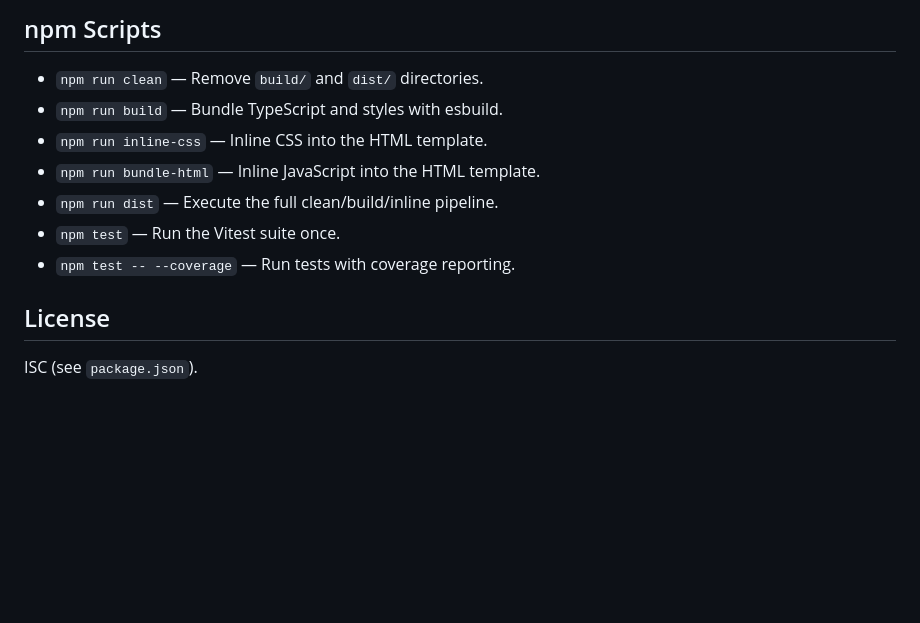
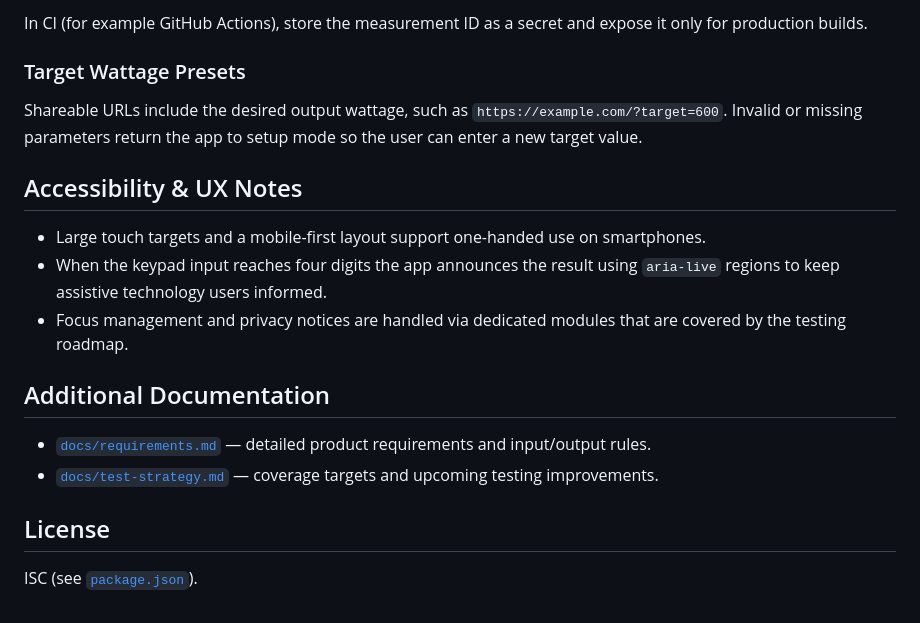
Before and after one commit to okayu9/towatt, a Markdown page: README.md, the part around one of its changes. GitHub-like rendering; blank space fills up the shorter version.

```diff
--- a/README.md
+++ b/README.md
@@ -60,12 +110,17 @@ npx serve dist
 
-## npm Scripts
-- `npm run clean` — Remove `build/` and `dist/` directories.
-- `npm run build` — Bundle TypeScript and styles with esbuild.
-- `npm run inline-css` — Inline CSS into the HTML template.
-- `npm run bundle-html` — Inline JavaScript into the HTML template.
-- `npm run dist` — Execute the full clean/build/inline pipeline.
-- `npm test` — Run the Vitest suite once.
-- `npm test -- --coverage` — Run tests with coverage reporting.
+In CI (for example GitHub Actions), store the measurement ID as a secret and expose it only for production builds.
+
+### Target Wattage Presets
+Shareable URLs include the desired output wattage, such as `https://example.com/?target=600`. Invalid or missing parameters return the app to setup mode so the user can enter a new target value.
+
+## Accessibility & UX Notes
+- Large touch targets and a mobile-first layout support one-handed use on smartphones.
+- When the keypad input reaches four digits the app announces the result using `aria-live` regions to keep assistive technology users informed.
+- Focus management and privacy notices are handled via dedicated modules that are covered by the testing roadmap.
+
+## Additional Documentation
+- [`docs/requirements.md`](docs/requirements.md) — detailed product requirements and input/output rules.
+- [`docs/test-strategy.md`](docs/test-strategy.md) — coverage targets and upcoming testing improvements.
 
 ## License
-ISC (see `package.json`).
+ISC (see [`package.json`](package.json)).
```
Also changed, not shown: other parts of README.md (+96 -46 lines).
